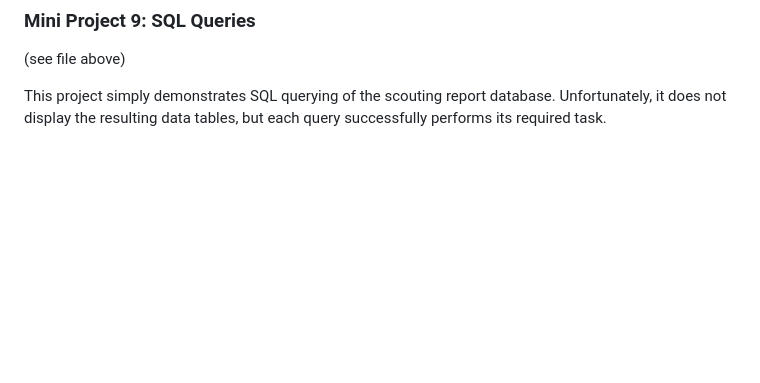
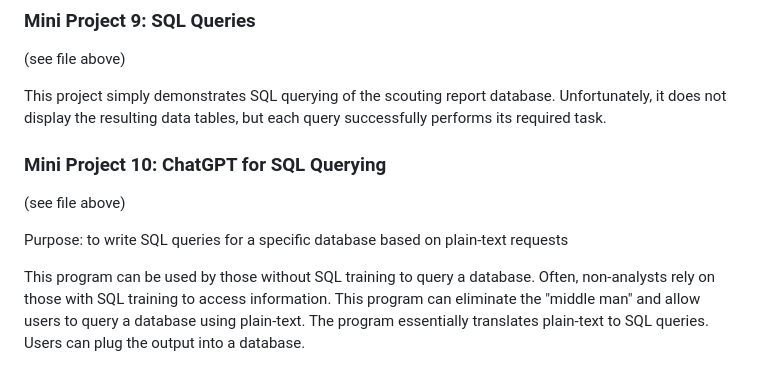
Before and after one commit to bscartz/baseball_portfolio, a Markdown page: README.md, the part around the change. Rendered like a GitHub page; blank space fills up the shorter version.

```diff
--- a/README.md
+++ b/README.md
@@ -90,3 +90,10 @@ This project creates a generalized additive model (GAM) to estimate "expected ba
 (see file above)
 
 This project simply demonstrates SQL querying of the scouting report database. Unfortunately, it does not display the resulting data tables, but each query successfully performs its required task.
+
+### Mini Project 10: ChatGPT for SQL Querying
+(see file above)
+
+Purpose: to write SQL queries for a specific database based on plain-text requests
+
+This program can be used by those without SQL training to query a database. Often, non-analysts rely on those with SQL training to access information. This program can eliminate the "middle man" and allow users to query a database using plain-text. The program essentially translates plain-text to SQL queries. Users can plug the output into a database.
```
